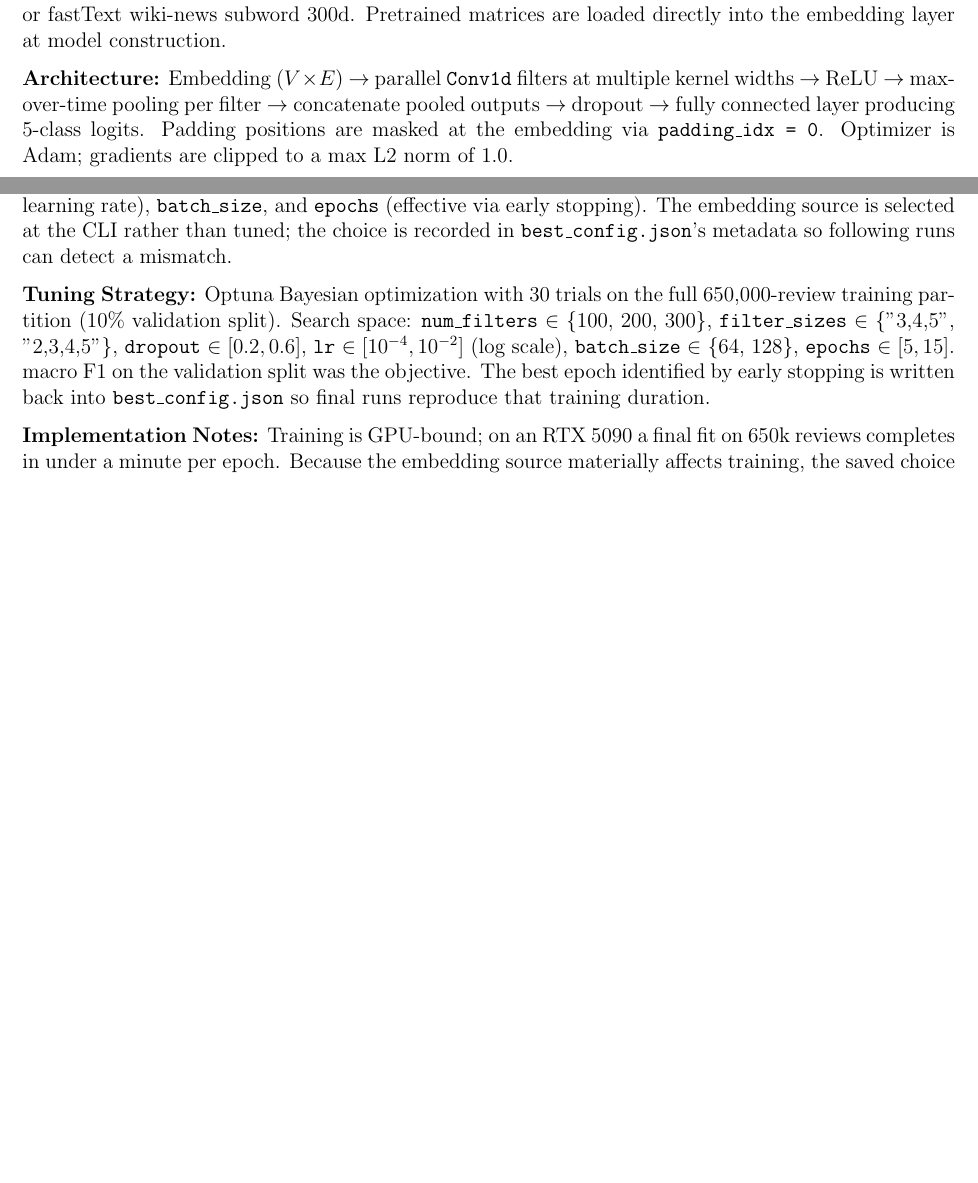
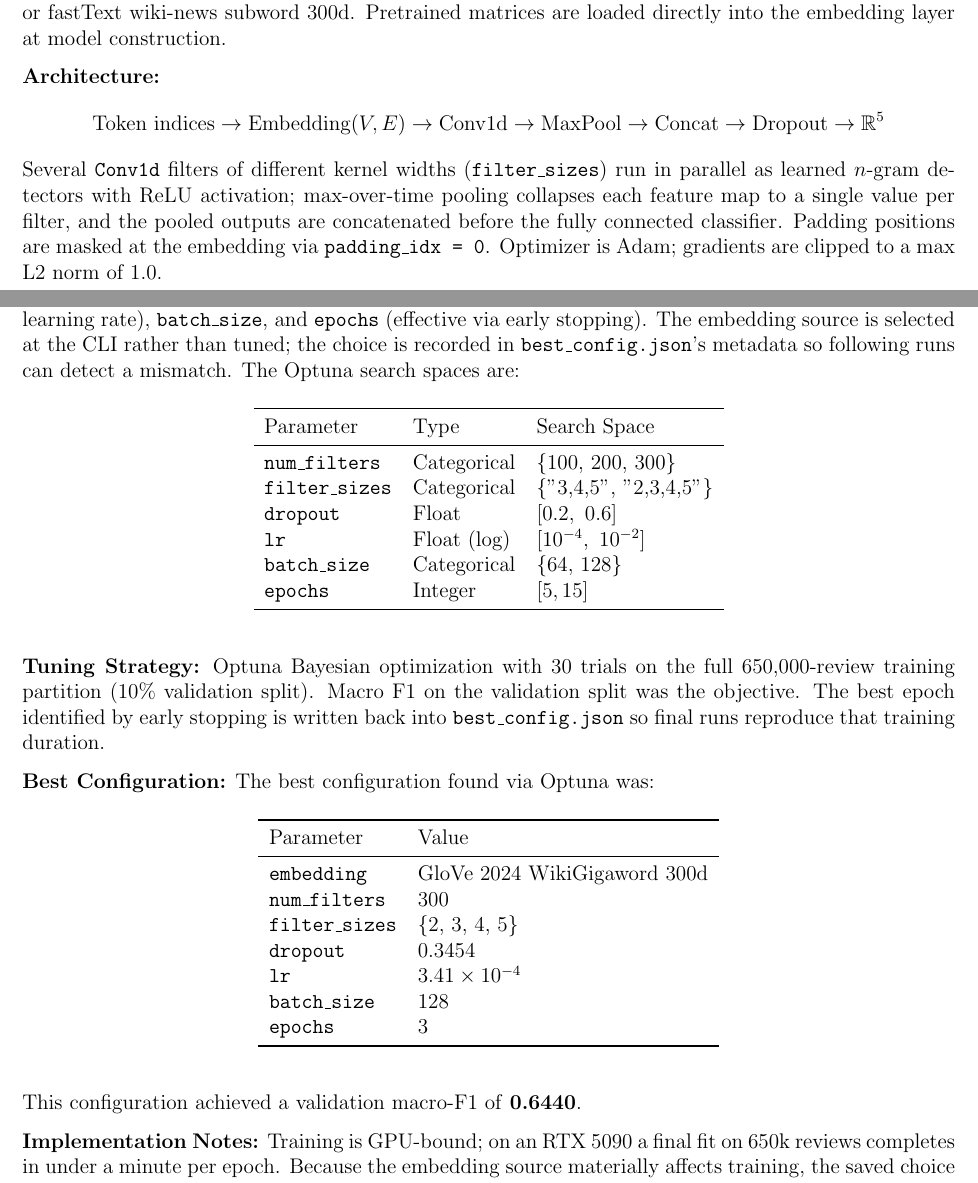
Before and after one commit to its-agn/CAP5610TermProject, a LaTeX document (docs/Project_Final_Report.tex): two parts of pages 16 and 17 of 36 before the commit and two parts of pages 16 and 17 of 37 after it, joined at a grey line, cut so that both start at the same text, the shorter picture padded with empty space. Compiled offline with pdfLaTeX.

Commit message:
cnn doc fixes

```diff
--- a/docs/Project_Final_Report.tex
+++ b/docs/Project_Final_Report.tex
@@ -564,13 +564,60 @@ Training is done via GPU (its recommended to have a strong NVIDIA GPU for CUDA c
 
 \textbf{Input Representation:} Reviews are lowercased, punctuation is replaced with whitespace, and the text is tokenized on whitespace. The training corpus produces a 25,000-word vocabulary with index 0 reserved for the padding token (\texttt{<pad>}) and index 1 reserved for the unknown-word token (\texttt{<unk>}). Each review is mapped to a 256-token index sequence (truncated or zero-padded). The embedding source is chosen at the CLI: either a randomly initialized 256-dimensional lookup (default) or one of five pretrained options: GloVe 6B 100d, GloVe 6B 300d, GloVe 42B 300d, GloVe 2024 WikiGigaword 300d, or fastText wiki-news subword 300d. Pretrained matrices are loaded directly into the embedding layer at model construction.
 
-\textbf{Architecture:} Embedding ($V \times E$) $\to$ parallel \texttt{Conv1d} filters at multiple kernel widths $\to$ ReLU $\to$ max-over-time pooling per filter $\to$ concatenate pooled outputs $\to$ dropout $\to$ fully connected layer producing 5-class logits. Padding positions are masked at the embedding via \texttt{padding\_idx = 0}. Optimizer is Adam; gradients are clipped to a max L2 norm of 1.0.
+\textbf{Architecture:}
+\[
+\text{Token indices}
+\to \text{Embedding}(V, E)
+\to \text{Conv1d}
+\to \text{MaxPool}
+\to \text{Concat}
+\to \text{Dropout}
+\to \mathbb{R}^{5}
+\]
+Several \texttt{Conv1d} filters of different kernel widths (\texttt{filter\_sizes}) run in parallel as learned $n$-gram detectors with ReLU activation; max-over-time pooling collapses each feature map to a single value per filter, and the pooled outputs are concatenated before the fully connected classifier. Padding positions are masked at the embedding via \texttt{padding\_idx = 0}. Optimizer is Adam; gradients are clipped to a max L2 norm of 1.0.
 
 \textbf{Training Procedure:} Final runs train on the full 650,000-review training partition and evaluate on the 50,000-review test partition. Validation runs use a 150,000-review training subsample with a 10\% validation split. Each epoch ends with a held-out validation pass that tracks the lowest-loss checkpoint; training stops early if validation loss has not improved for 3 consecutive epochs, and the lowest-loss checkpoint is restored before evaluation. Auto-selects MPS, CUDA, or CPU at startup.
 
-\textbf{Hyperparameters:} The tunable parameters are \texttt{num\_filters} (number of feature maps per kernel width), \texttt{filter\_sizes} (the set of kernel widths run in parallel, wider filters capture longer $n$-grams), \texttt{dropout} (regularization on the concatenated feature vector before the fully connected layer), \texttt{lr} (Adam learning rate), \texttt{batch\_size}, and \texttt{epochs} (effective via early stopping). The embedding source is selected at the CLI rather than tuned; the choice is recorded in \texttt{best\_config.json}'s metadata so following runs can detect a mismatch.
+\textbf{Hyperparameters:} The tunable parameters are \texttt{num\_filters} (number of feature maps per kernel width), \texttt{filter\_sizes} (the set of kernel widths run in parallel, wider filters capture longer $n$-grams), \texttt{dropout} (regularization on the concatenated feature vector before the fully connected layer), \texttt{lr} (Adam learning rate), \texttt{batch\_size}, and \texttt{epochs} (effective via early stopping). The embedding source is selected at the CLI rather than tuned; the choice is recorded in \texttt{best\_config.json}'s metadata so following runs can detect a mismatch. The Optuna search spaces are:
 
-\textbf{Tuning Strategy:} Optuna Bayesian optimization with 30 trials on the full 650,000-review training partition (10\% validation split). Search space: \texttt{num\_filters} $\in$ \{100, 200, 300\}, \texttt{filter\_sizes} $\in$ \{"3,4,5", "2,3,4,5"\}, \texttt{dropout} $\in [0.2, 0.6]$, \texttt{lr} $\in [10^{-4}, 10^{-2}]$ (log scale), \texttt{batch\_size} $\in$ \{64, 128\}, \texttt{epochs} $\in [5, 15]$. macro F1 on the validation split was the objective. The best epoch identified by early stopping is written back into \texttt{best\_config.json} so final runs reproduce that training duration.
+\begin{table}[H]
+    \centering
+    \begin{tabular}{lll}
+        \toprule
+        Parameter & Type & Search Space \\
+        \midrule
+        \texttt{num\_filters}  & Categorical & \{100, 200, 300\} \\
+        \texttt{filter\_sizes} & Categorical & \{"3,4,5", "2,3,4,5"\} \\
+        \texttt{dropout}       & Float       & $[0.2,\ 0.6]$ \\
+        \texttt{lr}            & Float (log) & $[10^{-4},\ 10^{-2}]$ \\
+        \texttt{batch\_size}   & Categorical & \{64, 128\} \\
+        \texttt{epochs}        & Integer     & $[5, 15]$ \\
+        \bottomrule
+    \end{tabular}
+\end{table}
+
+\textbf{Tuning Strategy:} Optuna Bayesian optimization with 30 trials on the full 650,000-review training partition (10\% validation split). Macro F1 on the validation split was the objective. The best epoch identified by early stopping is written back into \texttt{best\_config.json} so final runs reproduce that training duration.
+
+\textbf{Best Configuration:} The best configuration found via Optuna was:
+
+\begin{table}[H]
+    \centering
+    \begin{tabular}{ll}
+        \toprule
+        Parameter & Value \\
+        \midrule
+        \texttt{embedding}     & GloVe 2024 WikiGigaword 300d \\
+        \texttt{num\_filters}  & 300 \\
+        \texttt{filter\_sizes} & \{2, 3, 4, 5\} \\
+        \texttt{dropout}       & 0.3454 \\
+        \texttt{lr}            & $3.41 \times 10^{-4}$ \\
+        \texttt{batch\_size}   & 128 \\
+        \texttt{epochs}        & 3 \\
+        \bottomrule
+    \end{tabular}
+\end{table}
+
+This configuration achieved a validation macro-F1 of \textbf{0.6440}.
 
 \textbf{Implementation Notes:} Training is GPU-bound; on an RTX 5090 a final fit on 650k reviews completes in under a minute per epoch. Because the embedding source materially affects training, the saved choice is recorded in \texttt{best\_config.json}'s metadata so following runs use the same embeddings the config was tuned with.
 
```
